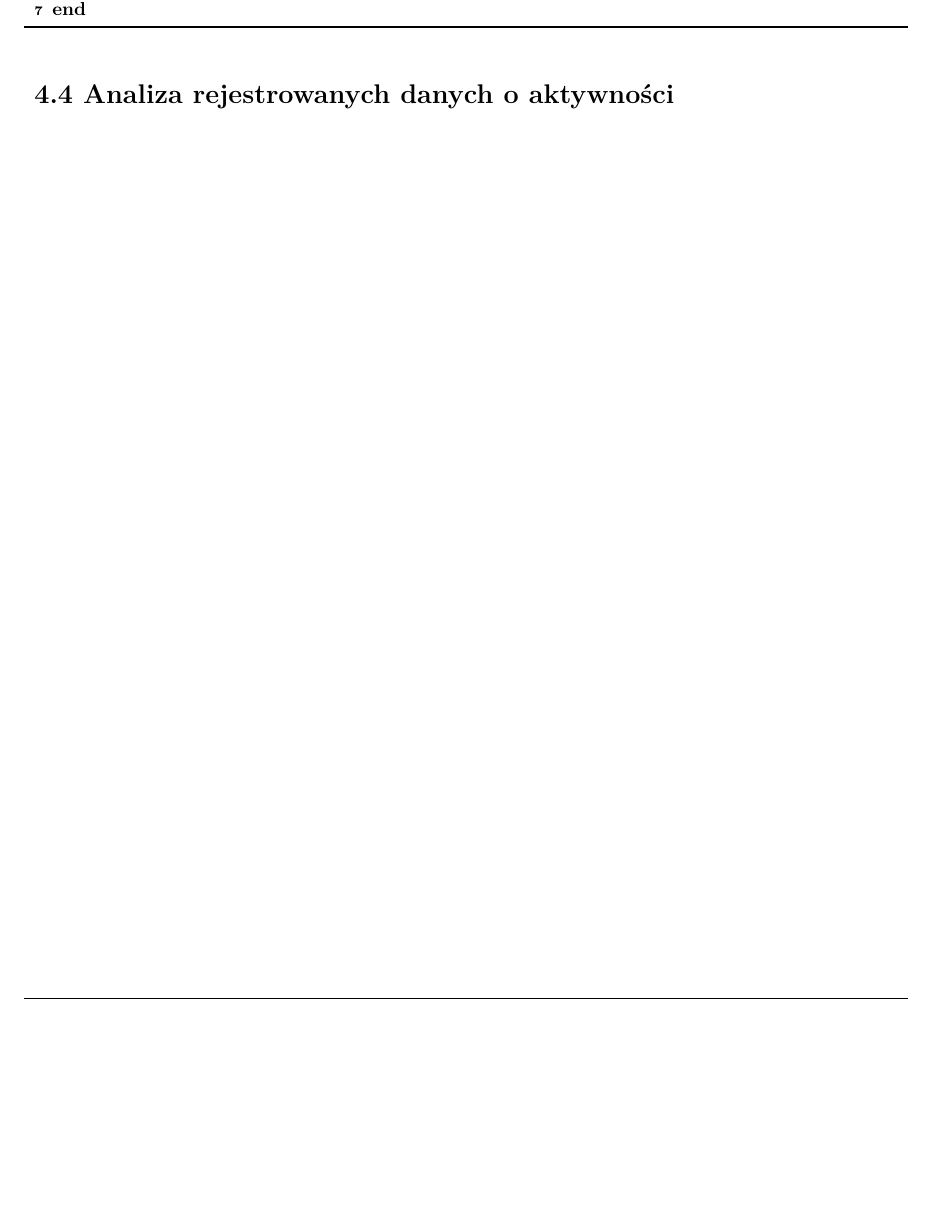
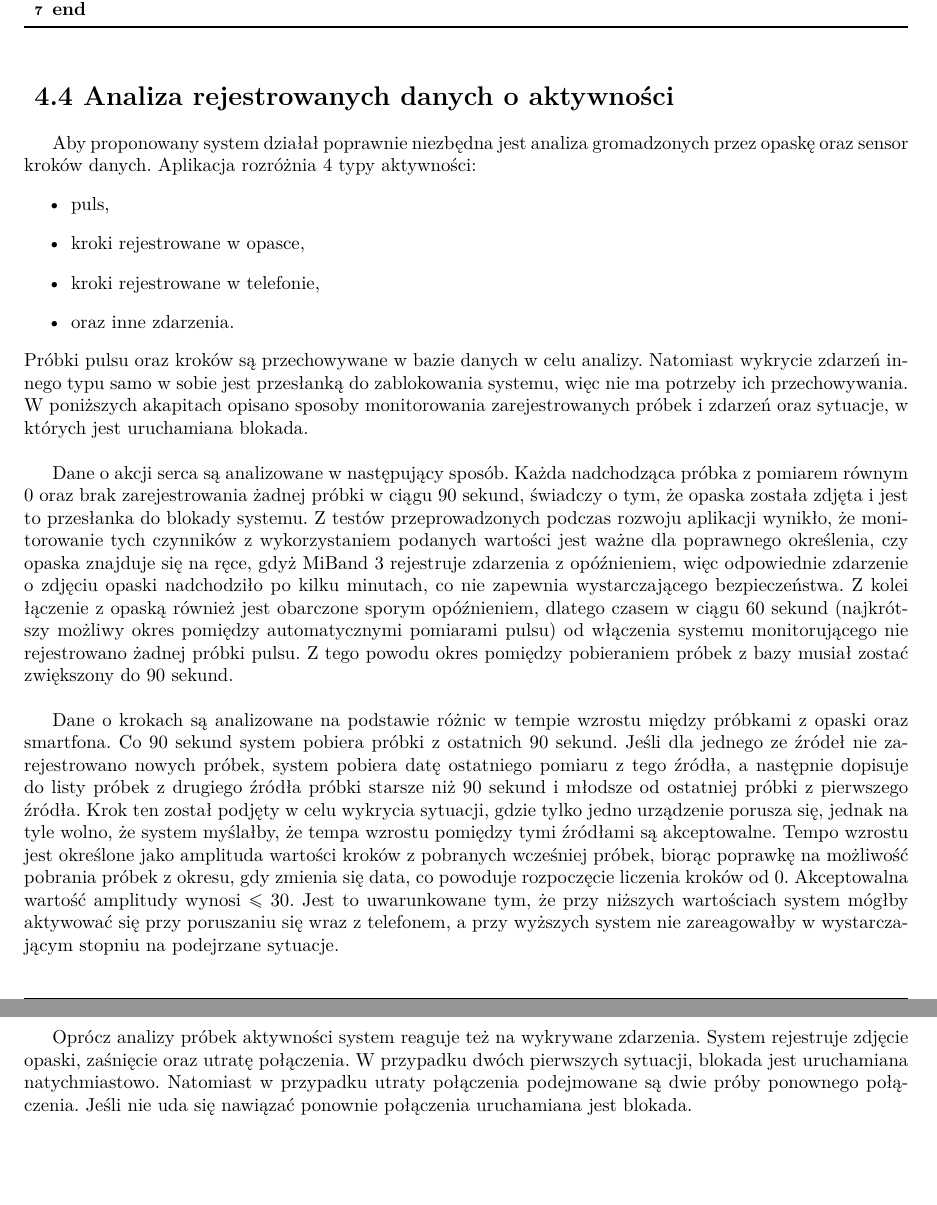
Before and after one commit to Bzykowa/eng_thesis, a LaTeX thesis (thesis text/praca.tex, which reads thesis text/rozdzial3.tex): part of page 28 of 36 before the commit and two parts of pages 28 and 29 of 38 after it, the two joined at a grey line, cut so that both start at the same text, the shorter picture padded with empty space. The pictures show the PDF file thesis text/praca.pdf that the author committed with the source.

Commit message:
full implementation chapter plus app apk

```diff
--- a/thesis text/rozdzial3.tex
+++ b/thesis text/rozdzial3.tex
@@ -235,3 +235,17 @@ Po udanej autoryzacji połączenia należy skonfigurować działanie opaski. Odb
 \end{algorithm}
 
 \section{Analiza rejestrowanych danych o aktywności}
+Aby proponowany system działał poprawnie niezbędna jest analiza gromadzonych przez opaskę oraz sensor kroków danych. Aplikacja rozróżnia 4 typy aktywności:
+\begin{itemize}
+    \item puls,
+    \item kroki rejestrowane w opasce,
+    \item kroki rejestrowane w telefonie,
+    \item oraz inne zdarzenia.
+\end{itemize}
+Próbki pulsu oraz kroków są przechowywane w bazie danych w celu analizy. Natomiast wykrycie zdarzeń innego typu samo w sobie jest przesłanką do zablokowania systemu, więc nie ma potrzeby ich przechowywania. W poniższych akapitach opisano sposoby monitorowania zarejestrowanych próbek i zdarzeń oraz sytuacje, w których jest uruchamiana blokada.
+\newline\newline
+\indent Dane o akcji serca są analizowane w następujący sposób. Każda nadchodząca próbka z pomiarem równym 0 oraz brak zarejestrowania żadnej próbki w ciągu 90 sekund, świadczy o tym, że opaska została zdjęta i jest to przesłanka do blokady systemu. Z testów przeprowadzonych podczas rozwoju aplikacji wynikło, że monitorowanie tych czynników z wykorzystaniem podanych wartości jest ważne dla poprawnego określenia, czy opaska znajduje się na ręce, gdyż MiBand 3 rejestruje zdarzenia z opóźnieniem, więc odpowiednie zdarzenie o zdjęciu opaski nadchodziło po kilku minutach, co nie zapewnia wystarczającego bezpieczeństwa. Z kolei łączenie z opaską również jest obarczone sporym opóźnieniem, dlatego czasem w ciągu 60 sekund (najkrótszy możliwy okres pomiędzy automatycznymi pomiarami pulsu) od włączenia systemu monitorującego nie rejestrowano żadnej próbki pulsu. Z tego powodu okres pomiędzy pobieraniem próbek z bazy musiał zostać zwiększony do 90 sekund.
+\newline\newline
+\indent Dane o krokach są analizowane na podstawie różnic w tempie wzrostu między próbkami z opaski oraz smartfona. Co 90 sekund system pobiera próbki z ostatnich 90 sekund. Jeśli dla jednego ze źródeł nie zarejestrowano nowych próbek, system pobiera datę ostatniego pomiaru z tego źródła, a następnie dopisuje do listy próbek z drugiego źródła próbki starsze niż 90 sekund i młodsze od ostatniej próbki z pierwszego źródła. Krok ten został podjęty w celu wykrycia sytuacji, gdzie tylko jedno urządzenie porusza się, jednak na tyle wolno, że system myślałby, że tempa wzrostu pomiędzy tymi źródłami są akceptowalne. Tempo wzrostu jest określone jako amplituda wartości kroków z pobranych wcześniej próbek, biorąc poprawkę na możliwość pobrania próbek z okresu, gdy zmienia się data, co powoduje rozpoczęcie liczenia kroków od 0. Akceptowalna wartość amplitudy wynosi $\leq 30$. Jest to uwarunkowane tym, że przy niższych wartościach system mógłby aktywować się przy poruszaniu się wraz z telefonem, a przy wyższych system nie zareagowałby w wystarczającym stopniu na podejrzane sytuacje.
+\newline\newline
+\indent Oprócz analizy próbek aktywności system reaguje też na wykrywane zdarzenia. System rejestruje zdjęcie opaski, zaśnięcie oraz utratę połączenia. W przypadku dwóch pierwszych sytuacji, blokada jest uruchamiana natychmiastowo. Natomiast w przypadku utraty połączenia podejmowane są dwie próby ponownego połączenia. Jeśli nie uda się nawiązać ponownie połączenia uruchamiana jest blokada.
```
Also changed, not shown: thesis text/praca.pdf, 1 other file.
